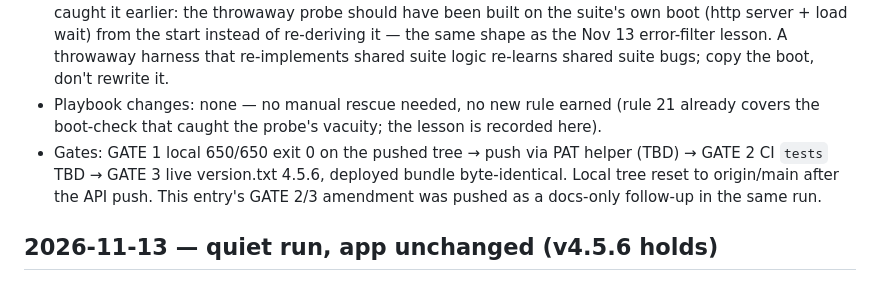
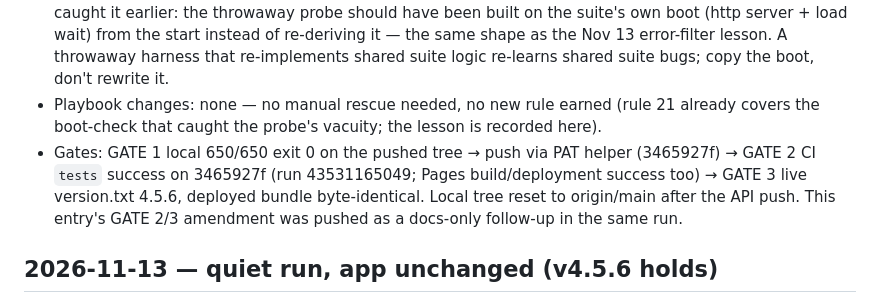
Before and after one commit to swimkevin/longterm-stock-lens, a Markdown page: docs/loop-log.md, the part around the change. GitHub-like rendering.

Commit message:
docs: record verified GATE 2/3 outcome in the 2026-11-14 loop-log entry (v4.5.6 holds)

```diff
--- a/docs/loop-log.md
+++ b/docs/loop-log.md
@@ -14,7 +14,7 @@ entries show it catching more, shipping cleaner, and needing fewer manual rescue
 - Cadence: audit done Nov 12 — next fresh-eyes audit due ~Nov 16 (this run is 2 runs since). Director review / WHY re-derivation last done Nov 9 — not due. Deferred triage is an audit-run duty; the three re-deferred items stay in their dispositions until the Nov 16 audit.
 - Retrospective: (1) Learned: the probe's first run failed in a way that looked like a rendering bug (emoji dropped from a long name) but was two probe bugs stacked — no http server, so app.js never loaded (rule 21's boot check is what flagged the vacuity: P1 failed too), and a UTF-16 `.length` asserted against a code-point cap. The check that settled it was reading normalizeIdea's capStr call (app.js:848): the 80-code-point cap is designed, code-point-safe, and the emoji survive it. (2) Nearly went wrong: filing the fallback report's "Price is a clue" line or "1st check-in" labels as new Scorecard/Check-ins copy — both absent from source; rule 20 caught all four paraphrases before any of them became a fix. (3) Would have caught it earlier: the throwaway probe should have been built on the suite's own boot (http server + load wait) from the start instead of re-deriving it — the same shape as the Nov 13 error-filter lesson. A throwaway harness that re-implements shared suite logic re-learns shared suite bugs; copy the boot, don't rewrite it.
 - Playbook changes: none — no manual rescue needed, no new rule earned (rule 21 already covers the boot-check that caught the probe's vacuity; the lesson is recorded here).
-- Gates: GATE 1 local 650/650 exit 0 on the pushed tree → push via PAT helper (TBD) → GATE 2 CI `tests` TBD → GATE 3 live version.txt 4.5.6, deployed bundle byte-identical. Local tree reset to origin/main after the API push. This entry's GATE 2/3 amendment was pushed as a docs-only follow-up in the same run.
+- Gates: GATE 1 local 650/650 exit 0 on the pushed tree → push via PAT helper (3465927f) → GATE 2 CI `tests` success on 3465927f (run 43531165049; Pages build/deployment success too) → GATE 3 live version.txt 4.5.6, deployed bundle byte-identical. Local tree reset to origin/main after the API push. This entry's GATE 2/3 amendment was pushed as a docs-only follow-up in the same run.
 
 ## 2026-11-13 — quiet run, app unchanged (v4.5.6 holds)
 
```
